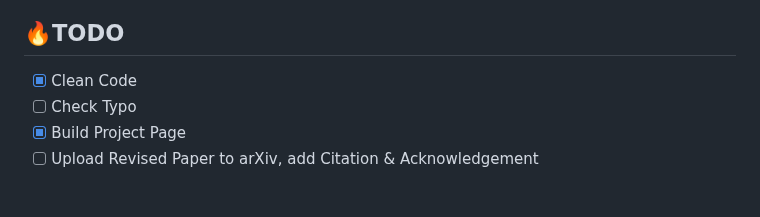
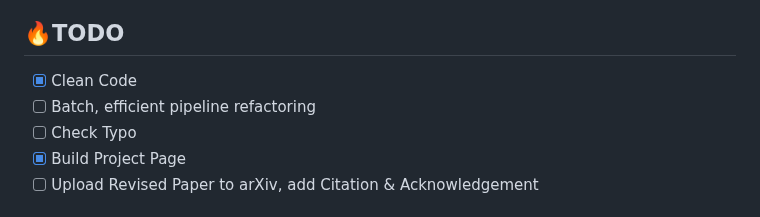
Before and after one commit to leeds1219/ReSCORE, a Markdown page: README.md, the part around the change. GitHub-like rendering.

```diff
--- a/README.md
+++ b/README.md
@@ -36,6 +36,7 @@ For further details, please check out our [Paper](https://arxiv.org/abs/) and ou
 
 ## :fire:TODO
 - [x] Clean Code
+- [ ] Batch, efficient pipeline refactoring
 - [ ] Check Typo
 - [x] Build Project Page
 - [ ] Upload Revised Paper to arXiv, add Citation & Acknowledgement
```
